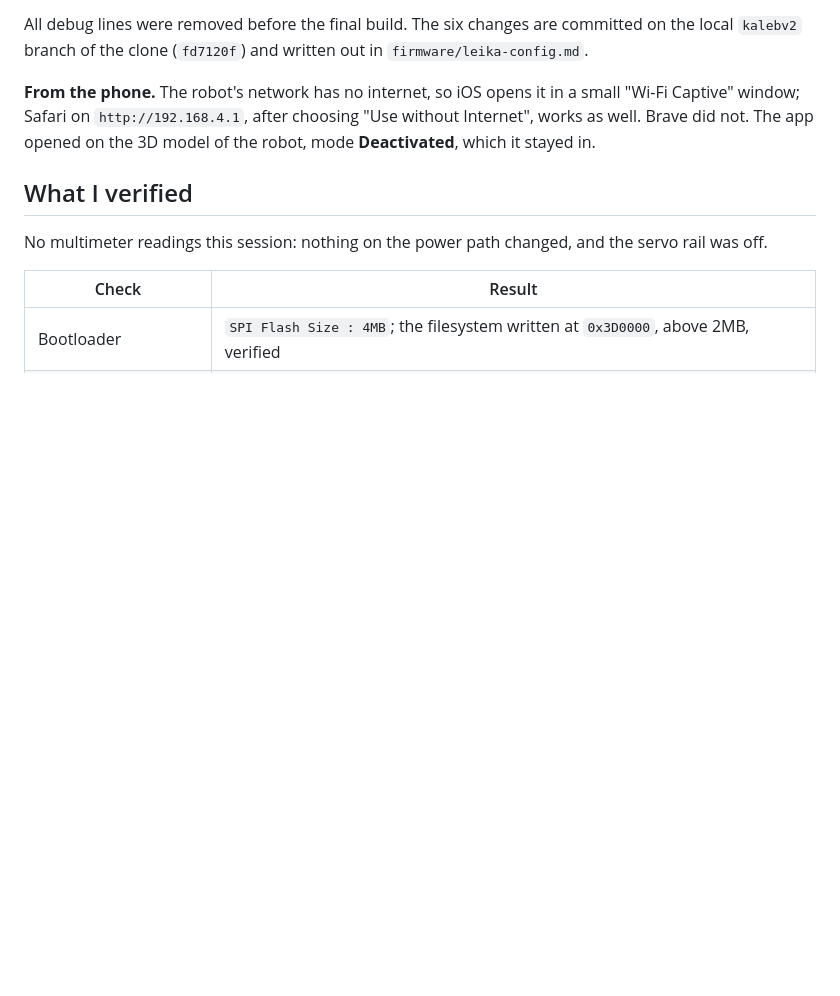
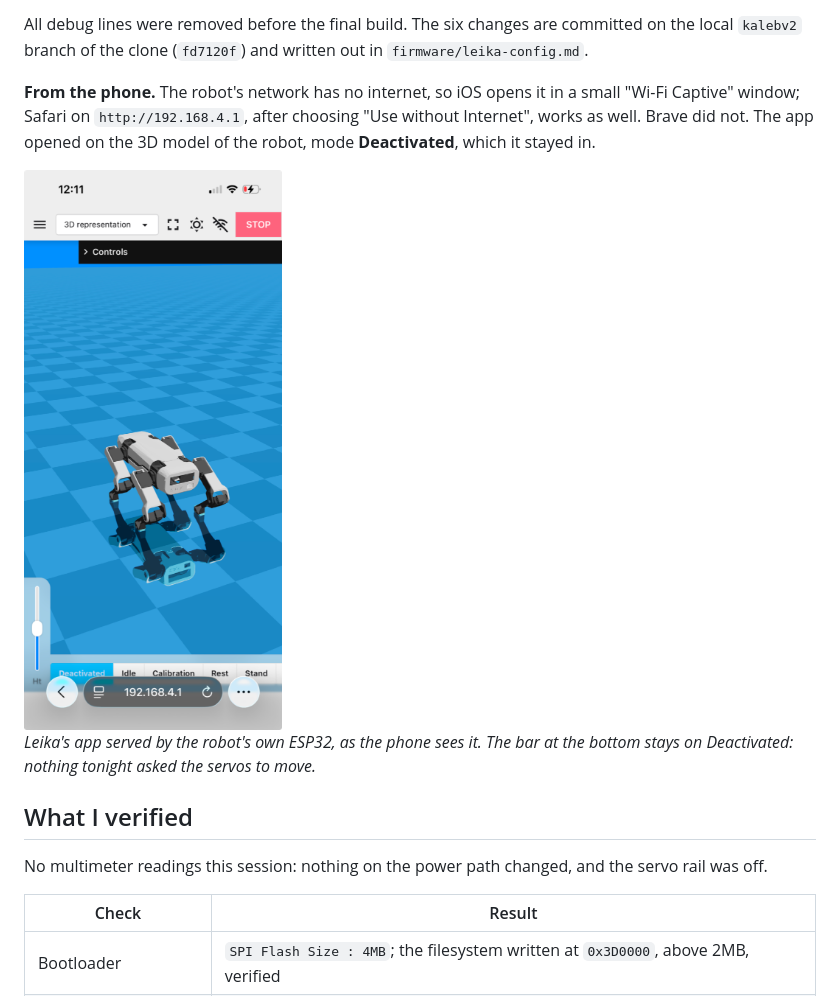
Before and after one commit to dnlsdn/KalebV2, a Markdown page: main-steps/13-leika.md, the part around the change. GitHub-like rendering; pictures changed too: main-steps/images/13-leika-app.png (added); blank space fills up the shorter version.

Commit message:
Session 13 log: screenshot of Leika's app on the phone

```diff
--- a/main-steps/13-leika.md
+++ b/main-steps/13-leika.md
@@ -47,6 +47,11 @@ All debug lines were removed before the final build. The six changes are committ
 window; Safari on `http://192.168.4.1`, after choosing "Use without Internet", works as well. Brave did
 not. The app opened on the 3D model of the robot, mode **Deactivated**, which it stayed in.
 
+<img src="images/13-leika-app.png" alt="Leika's app on an iPhone: the 3D model of the robot, mode Deactivated" width="320">
+
+*Leika's app served by the robot's own ESP32, as the phone sees it. The bar at the bottom stays on
+Deactivated: nothing tonight asked the servos to move.*
+
 ## What I verified
 
 No multimeter readings this session: nothing on the power path changed, and the servo rail was off.
```
